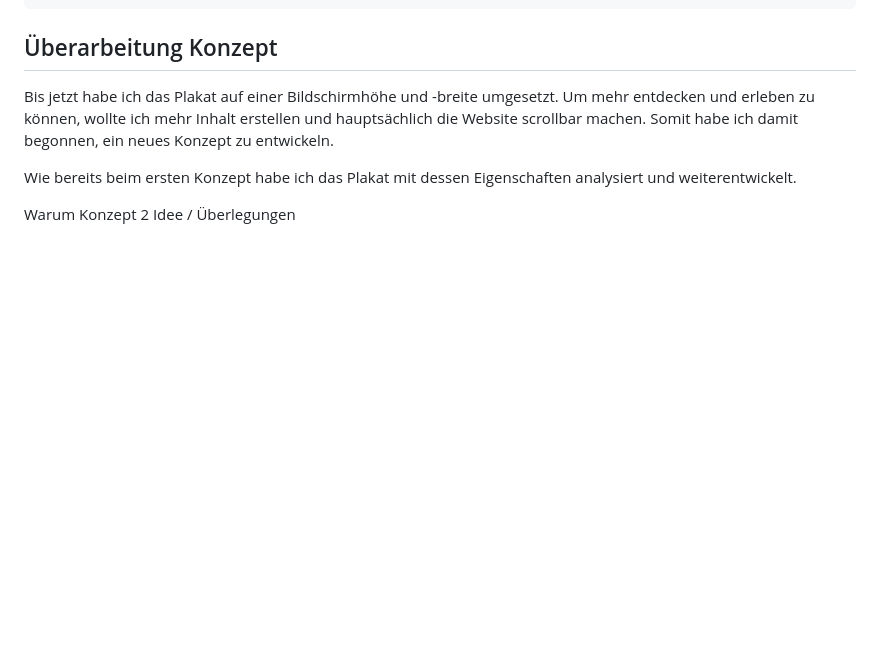
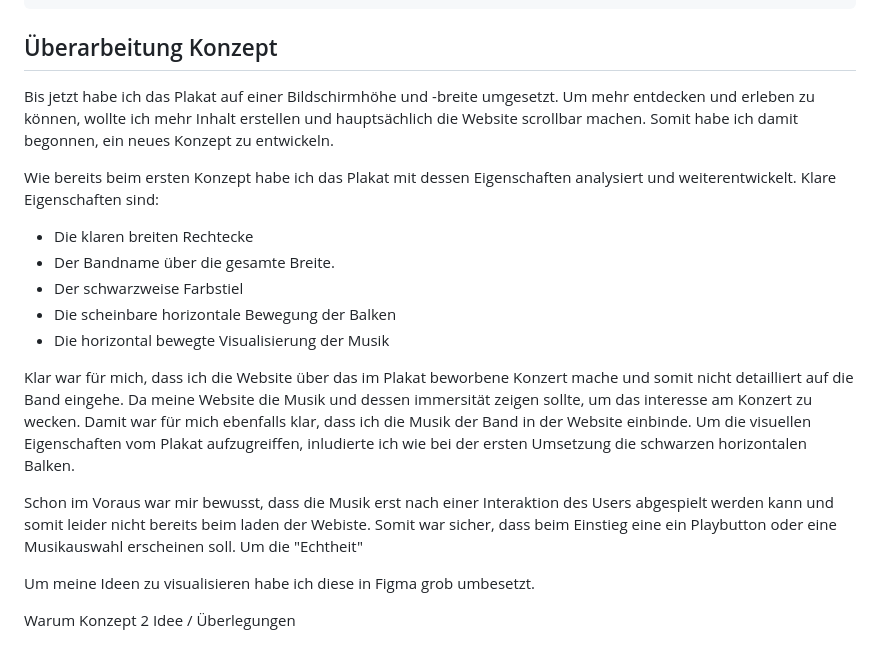
Before and after one commit to JanSchwegler/kiweb, a Markdown page: index.md, the part around the change. GitHub-like rendering; blank space fills up the shorter version.

Commit message:
update doku

```diff
--- a/index.md
+++ b/index.md
@@ -101,7 +101,18 @@ document.addEventListener('mouseleave', function(event) {
 ## Überarbeitung Konzept
 Bis jetzt habe ich das Plakat auf einer Bildschirmhöhe und -breite umgesetzt. Um mehr entdecken und erleben zu können, wollte ich mehr Inhalt erstellen und hauptsächlich die Website scrollbar machen. Somit habe ich damit begonnen, ein neues Konzept zu entwickeln.
 
-Wie bereits beim ersten Konzept habe ich das Plakat mit dessen Eigenschaften analysiert und weiterentwickelt.
+Wie bereits beim ersten Konzept habe ich das Plakat mit dessen Eigenschaften analysiert und weiterentwickelt. Klare Eigenschaften sind:
+- Die klaren breiten Rechtecke
+- Der Bandname über die gesamte Breite.
+- Der schwarzweise Farbstiel
+- Die scheinbare horizontale Bewegung der Balken
+- Die horizontal bewegte Visualisierung der Musik
+
+Klar war für mich, dass ich die Website über das im Plakat beworbene Konzert mache und somit nicht detailliert auf die Band eingehe. Da meine Website die Musik und dessen immersität zeigen sollte, um das interesse am Konzert zu wecken. Damit war für mich ebenfalls klar, dass ich die Musik der Band in der Website einbinde. Um die visuellen Eigenschaften vom Plakat aufzugreiffen, inludierte ich wie bei der ersten Umsetzung die schwarzen horizontalen Balken.
+
+Schon im Voraus war mir bewusst, dass die Musik erst nach einer Interaktion des Users abgespielt werden kann und somit leider nicht bereits beim laden der Webiste. Somit war sicher, dass beim Einstieg eine ein Playbutton oder eine Musikauswahl erscheinen soll. Um die "Echtheit"
+
+Um meine Ideen zu visualisieren habe ich diese in Figma grob umbesetzt.
 
 
 Warum Konzept 2
```
